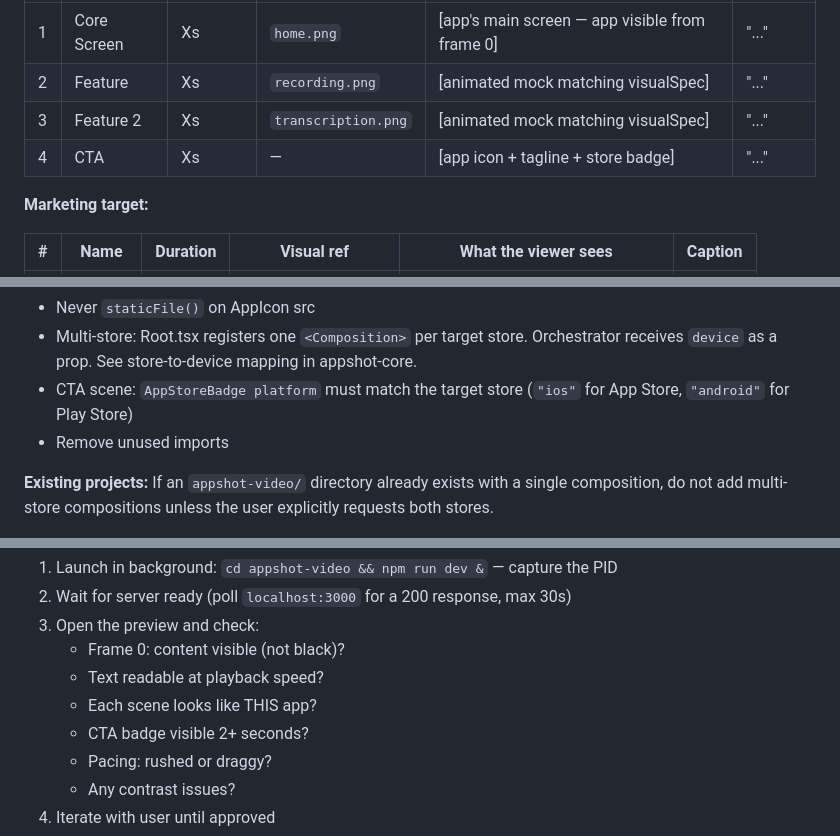
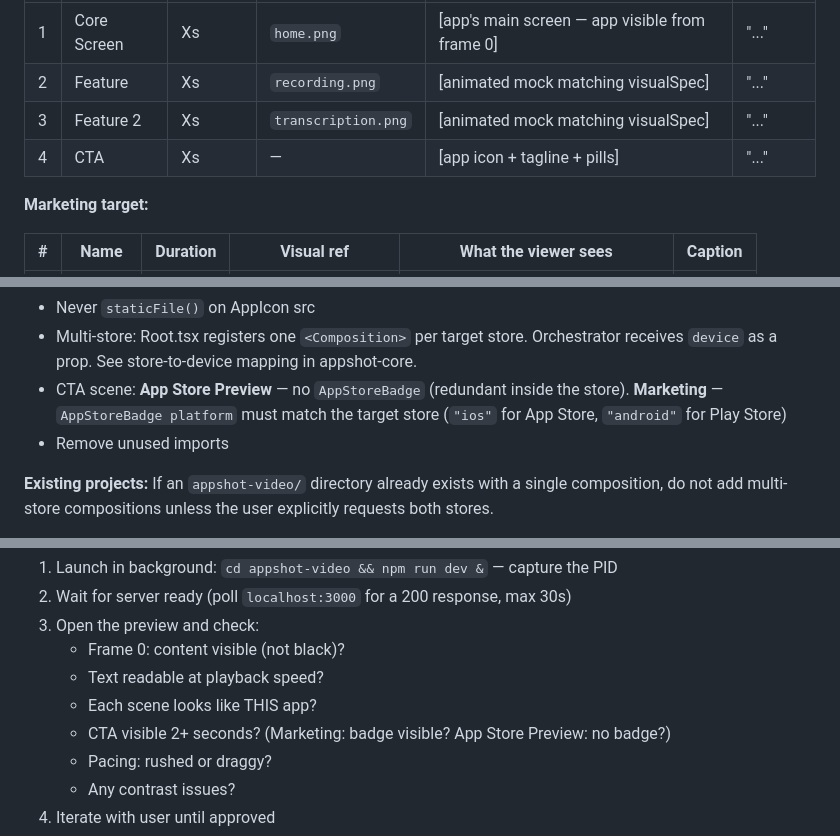
Before and after one commit to trunghaiy/appshot, a Markdown page: skills/appshot-videos/SKILL.md, 3 parts joined by grey strips. Rendered like a GitHub page.

```diff
--- a/skills/appshot-videos/SKILL.md
+++ b/skills/appshot-videos/SKILL.md
@@ -127,7 +127,7 @@ Present as: "Based on your [category] app, I'd recommend **[track]** ([mood]). W
 | 1 | Core Screen | Xs | `home.png` | [app's main screen — app visible from frame 0] | "..." |
 | 2 | Feature | Xs | `recording.png` | [animated mock matching visualSpec] | "..." |
 | 3 | Feature 2 | Xs | `transcription.png` | [animated mock matching visualSpec] | "..." |
-| 4 | CTA | Xs | — | [app icon + tagline + store badge] | "..." |
+| 4 | CTA | Xs | — | [app icon + tagline + pills] | "..." |
 
 **Marketing target:**
 
@@ -228,7 +228,7 @@ Key points (details in code-guide):
 - Orchestrator: `fadeIn={!isFirst} fadeOut={!isLast}` on SceneWrap
 - Never `staticFile()` on AppIcon src
 - Multi-store: Root.tsx registers one `<Composition>` per target store. Orchestrator receives `device` as a prop. See store-to-device mapping in appshot-core.
-- CTA scene: `AppStoreBadge platform` must match the target store (`"ios"` for App Store, `"android"` for Play Store)
+- CTA scene: **App Store Preview** — no `AppStoreBadge` (redundant inside the store). **Marketing** — `AppStoreBadge platform` must match the target store (`"ios"` for App Store, `"android"` for Play Store)
 - Remove unused imports
 
 **Existing projects:** If an `appshot-video/` directory already exists with a single composition, do not add multi-store compositions unless the user explicitly requests both stores.
@@ -245,7 +245,7 @@ Start Remotion Studio for preview:
    - Frame 0: content visible (not black)?
    - Text readable at playback speed?
    - Each scene looks like THIS app?
-   - CTA badge visible 2+ seconds?
+   - CTA visible 2+ seconds? (Marketing: badge visible? App Store Preview: no badge?)
    - Pacing: rushed or draggy?
    - Any contrast issues?
 4. Iterate with user until approved
```
Also changed, not shown: other parts of skills/appshot-videos/SKILL.md (+7 -7 lines), skills/appshot-core/SKILL.md (+4 -3 lines), 1 other file.
